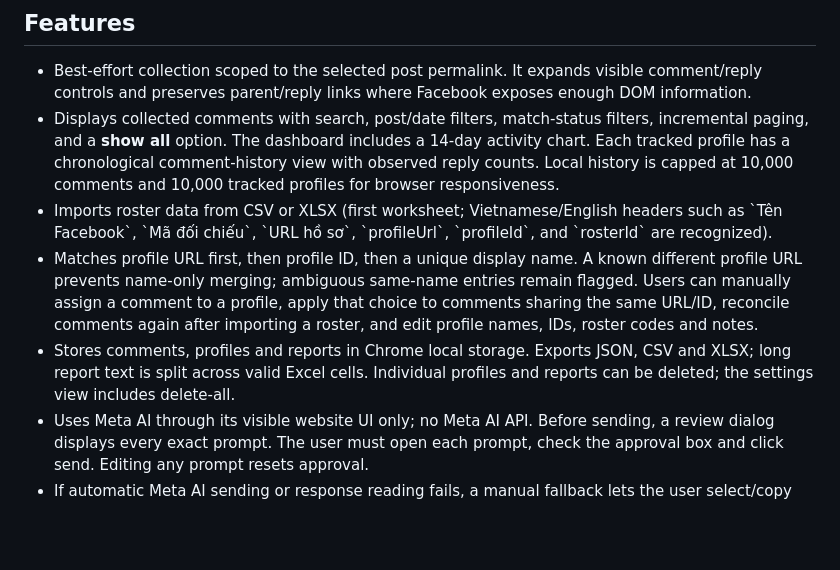
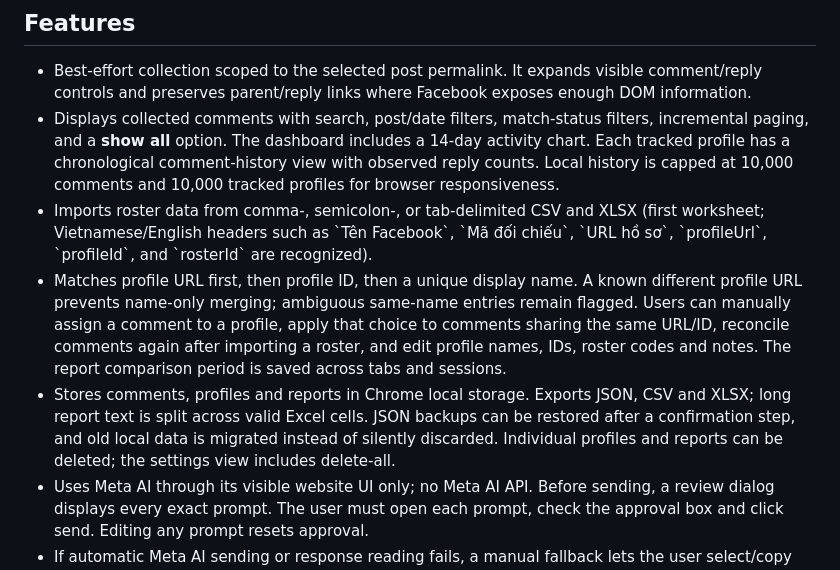
Before and after one commit to vanhoa2191/facebook-comment-crawl, a Markdown page: README.md, the part around the change. Drawn GitHub-style; blank space fills up the shorter version.

Commit message:
docs: document CSV delimiter detection, backups and migration

```diff
--- a/README.md
+++ b/README.md
@@ -5,9 +5,9 @@ Chrome Extension (Manifest V3) for collecting comments/replies rendered on a sel
 ## Features
 - Best-effort collection scoped to the selected post permalink. It expands visible comment/reply controls and preserves parent/reply links where Facebook exposes enough DOM information.
 - Displays collected comments with search, post/date filters, match-status filters, incremental paging, and a **show all** option. The dashboard includes a 14-day activity chart. Each tracked profile has a chronological comment-history view with observed reply counts. Local history is capped at 10,000 comments and 10,000 tracked profiles for browser responsiveness.
-- Imports roster data from CSV or XLSX (first worksheet; Vietnamese/English headers such as \`Tên Facebook\`, \`Mã đối chiếu\`, \`URL hồ sơ\`, \`profileUrl\`, \`profileId\`, and \`rosterId\` are recognized).
-- Matches profile URL first, then profile ID, then a unique display name. A known different profile URL prevents name-only merging; ambiguous same-name entries remain flagged. Users can manually assign a comment to a profile, apply that choice to comments sharing the same URL/ID, reconcile comments again after importing a roster, and edit profile names, IDs, roster codes and notes.
-- Stores comments, profiles and reports in Chrome local storage. Exports JSON, CSV and XLSX; long report text is split across valid Excel cells. Individual profiles and reports can be deleted; the settings view includes delete-all.
+- Imports roster data from comma-, semicolon-, or tab-delimited CSV and XLSX (first worksheet; Vietnamese/English headers such as \`Tên Facebook\`, \`Mã đối chiếu\`, \`URL hồ sơ\`, \`profileUrl\`, \`profileId\`, and \`rosterId\` are recognized).
+- Matches profile URL first, then profile ID, then a unique display name. A known different profile URL prevents name-only merging; ambiguous same-name entries remain flagged. Users can manually assign a comment to a profile, apply that choice to comments sharing the same URL/ID, reconcile comments again after importing a roster, and edit profile names, IDs, roster codes and notes. The report comparison period is saved across tabs and sessions.
+- Stores comments, profiles and reports in Chrome local storage. Exports JSON, CSV and XLSX; long report text is split across valid Excel cells. JSON backups can be restored after a confirmation step, and old local data is migrated instead of silently discarded. Individual profiles and reports can be deleted; the settings view includes delete-all.
 - Uses Meta AI through its visible website UI only; no Meta AI API. Before sending, a review dialog displays every exact prompt. The user must open each prompt, check the approval box and click send. Editing any prompt resets approval.
 - If automatic Meta AI sending or response reading fails, a manual fallback lets the user select/copy the already-reviewed prompt and paste the response. The extension does not blindly retry a send.
 - A weekly alarm reminds the user to open the dashboard and run a report. It does not send comment data automatically.
```
